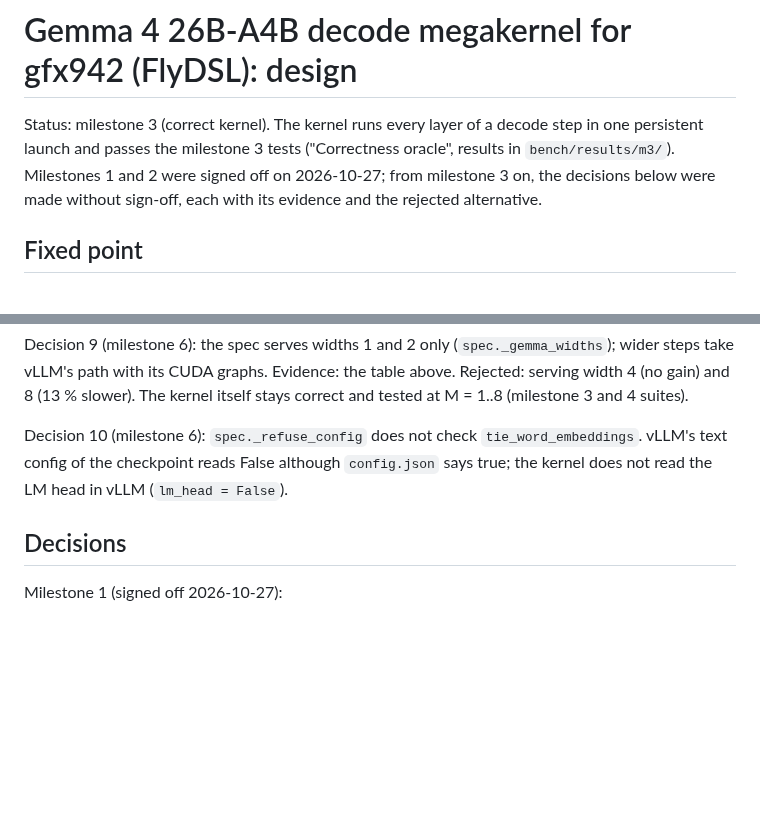
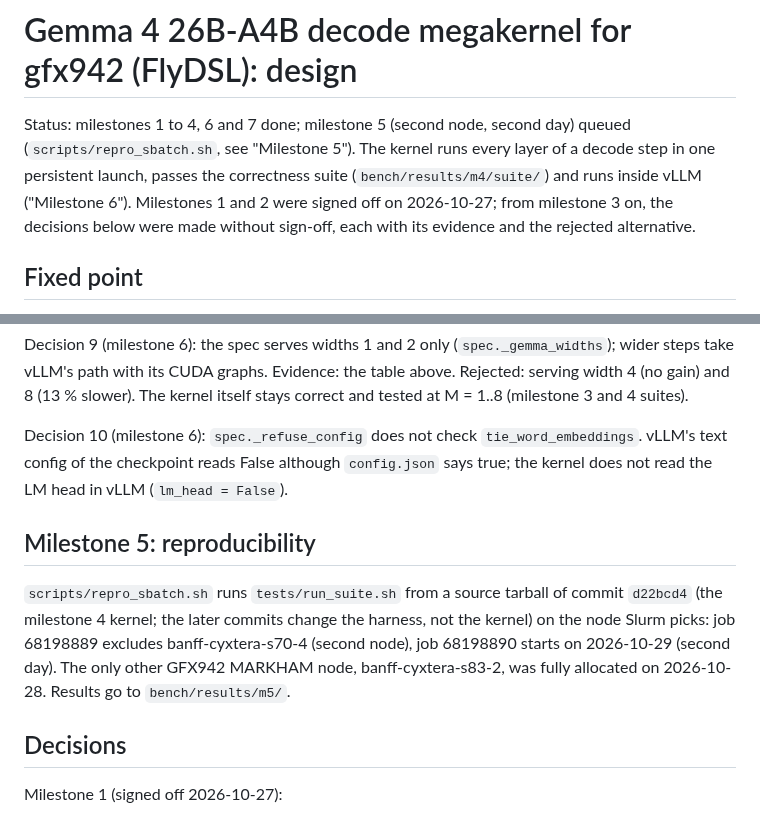
Before and after one commit to SamuelReeder/megakernels, a Markdown page: gemma4-26b-a4b-gfx942/docs/DESIGN.md, 2 parts joined by grey strips. Rendered like a GitHub page; blank space fills up the shorter version.

```diff
--- a/gemma4-26b-a4b-gfx942/docs/DESIGN.md
+++ b/gemma4-26b-a4b-gfx942/docs/DESIGN.md
@@ -1,10 +1,11 @@
 # Gemma 4 26B-A4B decode megakernel for gfx942 (FlyDSL): design
 
-Status: milestone 3 (correct kernel). The kernel runs every layer of a decode step in one
-persistent launch and passes the milestone 3 tests ("Correctness oracle", results in
-`bench/results/m3/`). Milestones 1 and 2 were signed off on 2026-10-27; from milestone 3 on,
-the decisions below were made without sign-off, each with its evidence and the rejected
-alternative.
+Status: milestones 1 to 4, 6 and 7 done; milestone 5 (second node, second day) queued
+(`scripts/repro_sbatch.sh`, see "Milestone 5"). The kernel runs every layer of a decode step
+in one persistent launch, passes the correctness suite (`bench/results/m4/suite/`) and runs
+inside vLLM ("Milestone 6"). Milestones 1 and 2 were signed off on 2026-10-27; from
+milestone 3 on, the decisions below were made without sign-off, each with its evidence and
+the rejected alternative.
 
 ## Fixed point
 
@@ -382,6 +383,14 @@ Decision 10 (milestone 6): `spec._refuse_config` does not check `tie_word_embedd
 text config of the checkpoint reads False although `config.json` says true; the kernel does not
 read the LM head in vLLM (`lm_head = False`).
 
+## Milestone 5: reproducibility
+
+`scripts/repro_sbatch.sh` runs `tests/run_suite.sh` from a source tarball of commit
+`d22bcd4` (the milestone 4 kernel; the later commits change the harness, not the kernel) on
+the node Slurm picks: job 68198889 excludes banff-cyxtera-s70-4 (second node), job 68198890
+starts on 2026-10-29 (second day). The only other GFX942 MARKHAM node, banff-cyxtera-s83-2,
+was fully allocated on 2026-10-28. Results go to `bench/results/m5/`.
+
 ## Decisions
 
 Milestone 1 (signed off 2026-10-27):
```
Also changed, not shown: README.md (+7 -2 lines), gemma4-26b-a4b-gfx942/README.md (added, +159 -0 lines), gemma4-26b-a4b-gfx942/docs/throughput.png (added), gemma4-26b-a4b-gfx942/docs/timeline_m1.png (added), gemma4-26b-a4b-gfx942/docs/timeline_m1_zoom.png (added), 12 other files.
